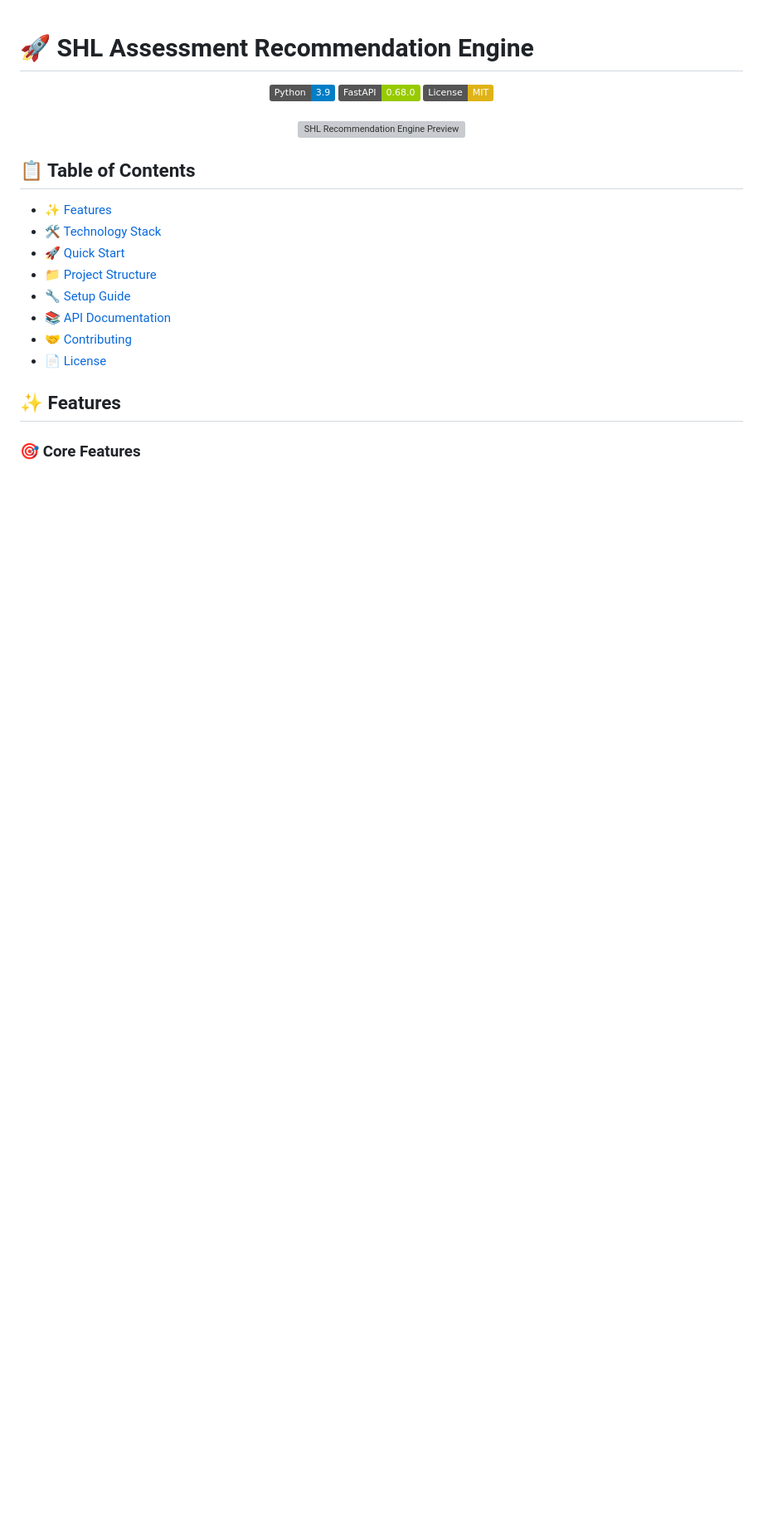
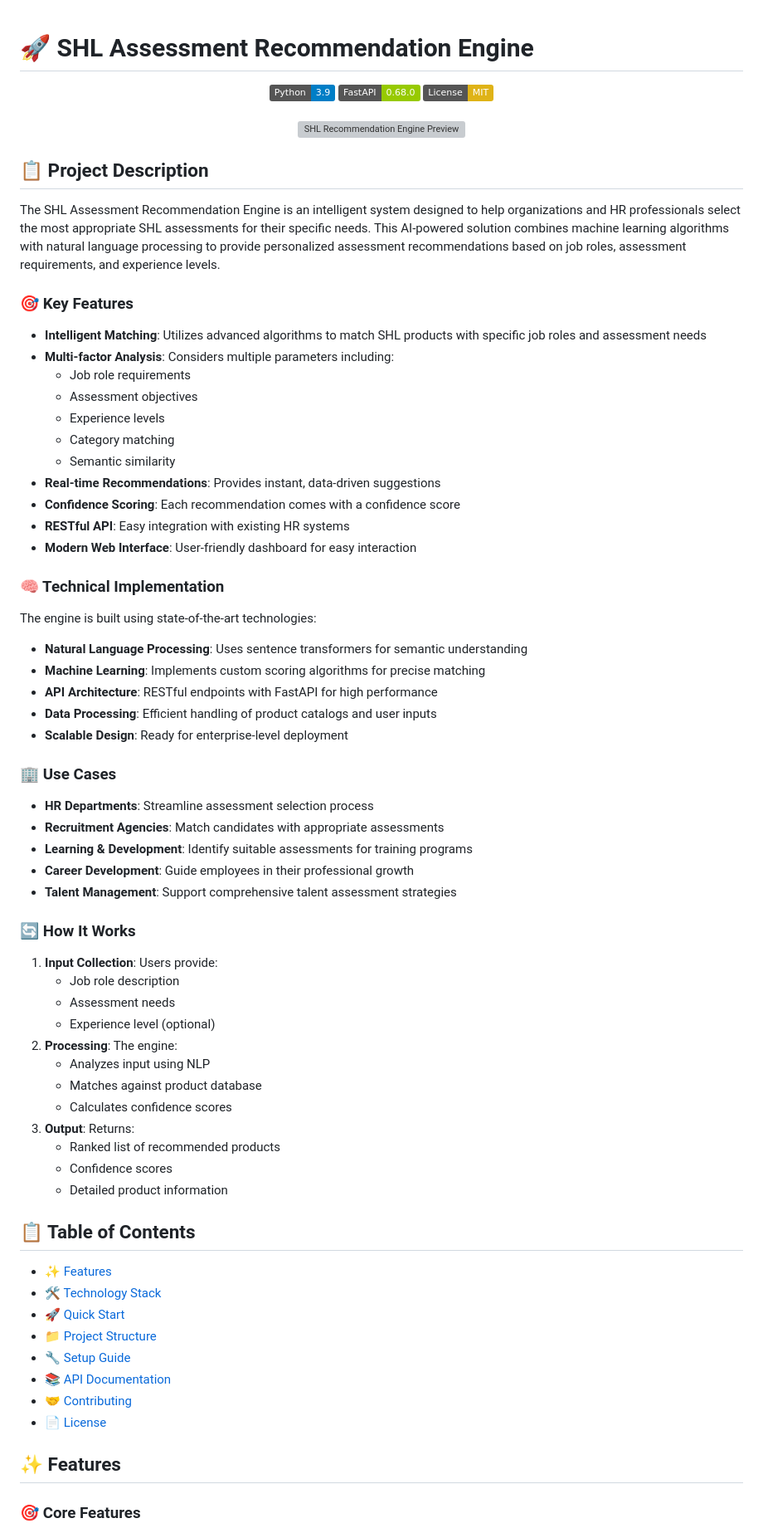
Before and after one commit to sabhi728/SHL-Assessment-Recommendation-Engine, a Markdown page: README.md, the part around the change. Shown at 83% size. Drawn GitHub-style; badges without logos; blank space fills up the shorter version; grey boxes are pictures that could not be loaded.

Commit message:
docs: enhance README with comprehensive project description and technical details

```diff
--- a/README.md
+++ b/README.md
@@ -11,6 +11,57 @@
 <div align="center">
   <img src="https://via.placeholder.com/800x400?text=SHL+Recommendation+Engine" alt="SHL Recommendation Engine Preview">
 </div>
+
+## 📋 Project Description
+
+The SHL Assessment Recommendation Engine is an intelligent system designed to help organizations and HR professionals select the most appropriate SHL assessments for their specific needs. This AI-powered solution combines machine learning algorithms with natural language processing to provide personalized assessment recommendations based on job roles, assessment requirements, and experience levels.
+
+### 🎯 Key Features
+
+- **Intelligent Matching**: Utilizes advanced algorithms to match SHL products with specific job roles and assessment needs
+- **Multi-factor Analysis**: Considers multiple parameters including:
+  - Job role requirements
+  - Assessment objectives
+  - Experience levels
+  - Category matching
+  - Semantic similarity
+- **Real-time Recommendations**: Provides instant, data-driven suggestions
+- **Confidence Scoring**: Each recommendation comes with a confidence score
+- **RESTful API**: Easy integration with existing HR systems
+- **Modern Web Interface**: User-friendly dashboard for easy interaction
+
+### 🧠 Technical Implementation
+
+The engine is built using state-of-the-art technologies:
+
+- **Natural Language Processing**: Uses sentence transformers for semantic understanding
+- **Machine Learning**: Implements custom scoring algorithms for precise matching
+- **API Architecture**: RESTful endpoints with FastAPI for high performance
+- **Data Processing**: Efficient handling of product catalogs and user inputs
+- **Scalable Design**: Ready for enterprise-level deployment
+
+### 🏢 Use Cases
+
+- **HR Departments**: Streamline assessment selection process
+- **Recruitment Agencies**: Match candidates with appropriate assessments
+- **Learning & Development**: Identify suitable assessments for training programs
+- **Career Development**: Guide employees in their professional growth
+- **Talent Management**: Support comprehensive talent assessment strategies
+
+### 🔄 How It Works
+
+1. **Input Collection**: Users provide:
+   - Job role description
+   - Assessment needs
+   - Experience level (optional)
+2. **Processing**: The engine:
+   - Analyzes input using NLP
+   - Matches against product database
+   - Calculates confidence scores
+3. **Output**: Returns:
+   - Ranked list of recommended products
+   - Confidence scores
+   - Detailed product information
 
 ## 📋 Table of Contents
 - [✨ Features](#-features)
```
